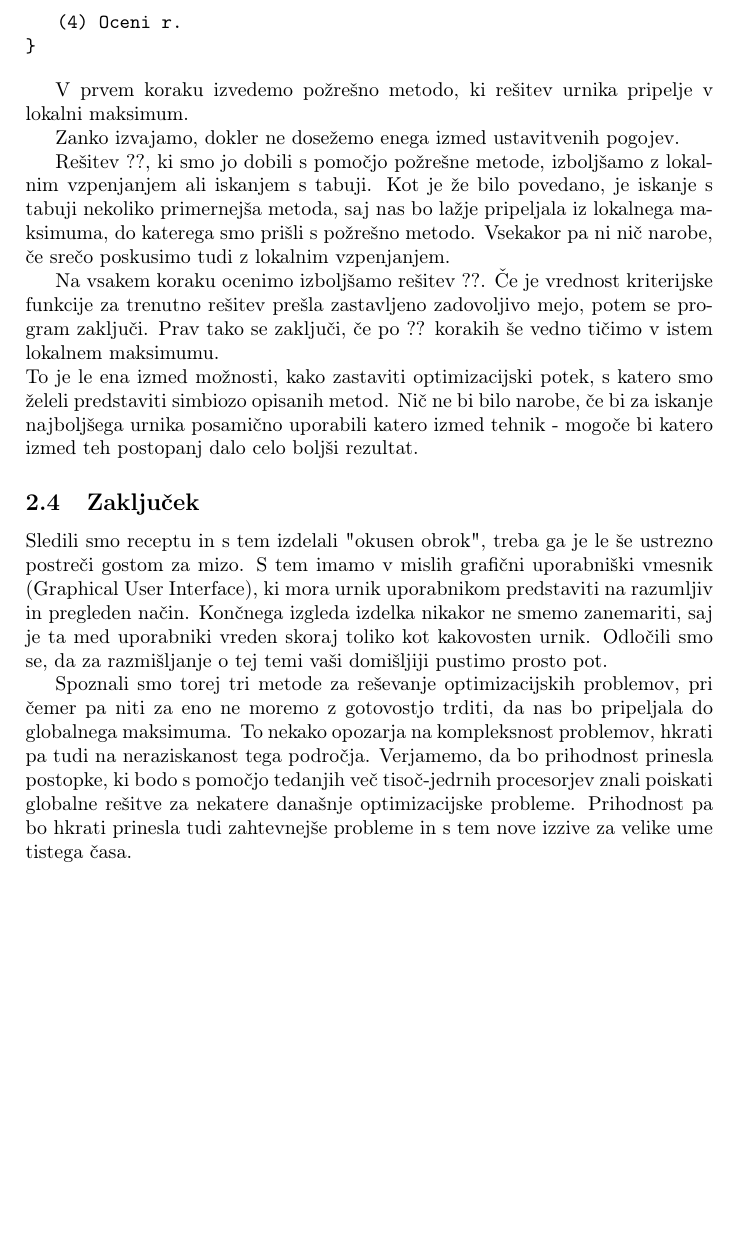
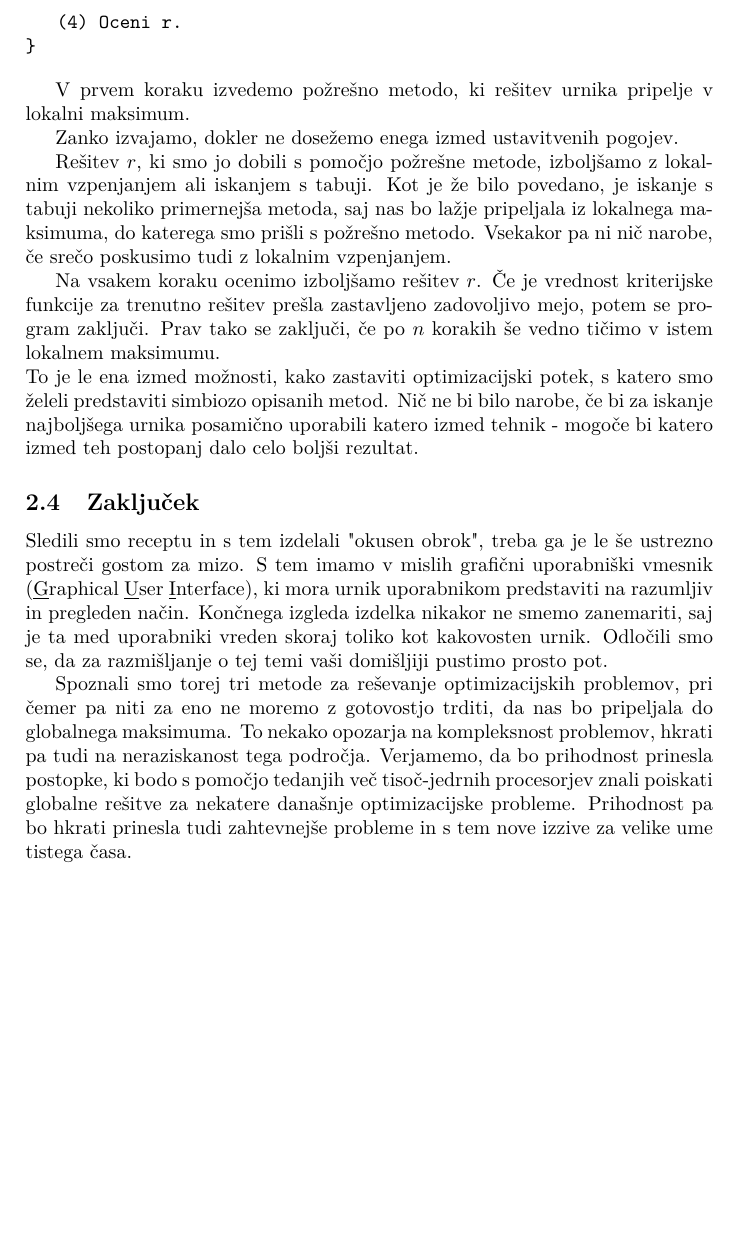
Before and after one commit to anzetrck/AT_FMF_RP, a LaTeX paper (rp/05-latex/urnik.tex): part of page 9 of 9, cut so that both start at the same text, the shorter picture padded with empty space. Compiled offline with pdfLaTeX.

Commit message:
končna naloga urnik.tex

```diff
--- a/rp/05-latex/urnik.tex
+++ b/rp/05-latex/urnik.tex
@@ -9,6 +9,7 @@
 \usepackage[slovene]{babel}
 \usepackage[utf8]{inputenc}
 \usepackage[T1]{fontenc}
+\usepackage{lmodern}
 \usepackage{amsmath}
 
 \begin{document}
@@ -509,14 +510,14 @@ točk, oziroma ki ima največjo vrednost kriterijske funkcije.
 
    Zanko izvajamo, dokler ne dosežemo enega izmed ustavitvenih pogojev.
 
-   Rešitev ??, ki smo jo dobili s pomočjo požrešne metode, izboljšamo z lokalnim vzpenjanjem
+   Rešitev \(r\), ki smo jo dobili s pomočjo požrešne metode, izboljšamo z lokalnim vzpenjanjem
    ali iskanjem s tabuji. Kot je že bilo povedano, je iskanje s tabuji nekoliko primernejša metoda,
    saj nas bo lažje pripeljala iz lokalnega maksimuma, do katerega smo prišli s požrešno metodo.
    Vsekakor pa ni nič narobe, če srečo poskusimo tudi z lokalnim vzpenjanjem.
 
-   Na vsakem koraku ocenimo izboljšamo rešitev ??. Če je vrednost kriterijske funkcije
+   Na vsakem koraku ocenimo izboljšamo rešitev \(r\). Če je vrednost kriterijske funkcije
    za trenutno rešitev prešla zastavljeno zadovoljivo mejo, potem se program zaključi. Prav tako
-   se zaključi, če po ?? korakih še vedno tičimo v istem lokalnem maksimumu.
+   se zaključi, če po \(n\) korakih še vedno tičimo v istem lokalnem maksimumu.
 
 % Spodnja vrstica ne začne novega odstavka, zato ne bi smela biti zamaknjena.
 % To popravite z ukazom `\noindent` ali pa tako, da odstranite prazno vrstico.
@@ -529,9 +530,9 @@ uporabili katero izmed tehnik - mogoče bi katero izmed teh postopanj dalo celo
 
 % V spodnjem odstavku naj bodo črke G, U in I v "Graphical User Interface" podčrtane.
 Sledili smo receptu in s tem izdelali "okusen obrok", treba ga je le še ustrezno postreči
-gostom za mizo. S tem imamo v mislih grafični uporabniški vmesnik (Graphical
-User Interface), ki mora urnik uporabnikom predstaviti na razumljiv in
-pregleden način. Končnega izgleda izdelka nikakor ne smemo zanemariti, saj je ta med uporabniki
+gostom za mizo. S tem imamo v mislih grafični uporabniški vmesnik
+(\underline{G}raphical \underline{U}ser \underline{I}nterface), ki mora urnik
+uporabnikom predstaviti na razumljiv in pregleden način. Končnega izgleda izdelka nikakor ne smemo zanemariti, saj je ta med uporabniki
 vreden skoraj toliko kot kakovosten urnik. Odločili smo se, da za razmišljanje o tej temi vaši
 domišljiji pustimo prosto pot.
 
```
Also changed, not shown: rp/05-latex/urnik.pdf, 5 other files.
